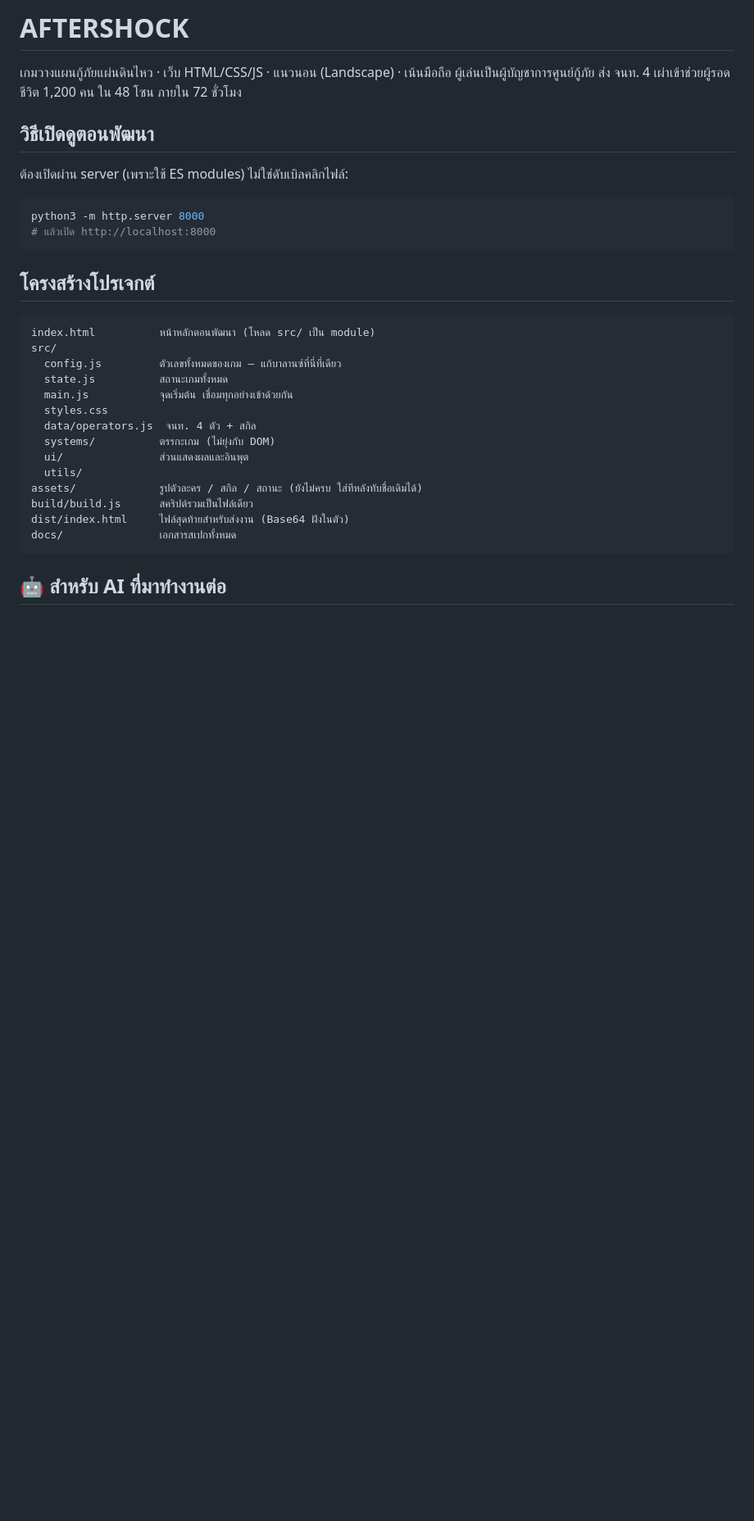
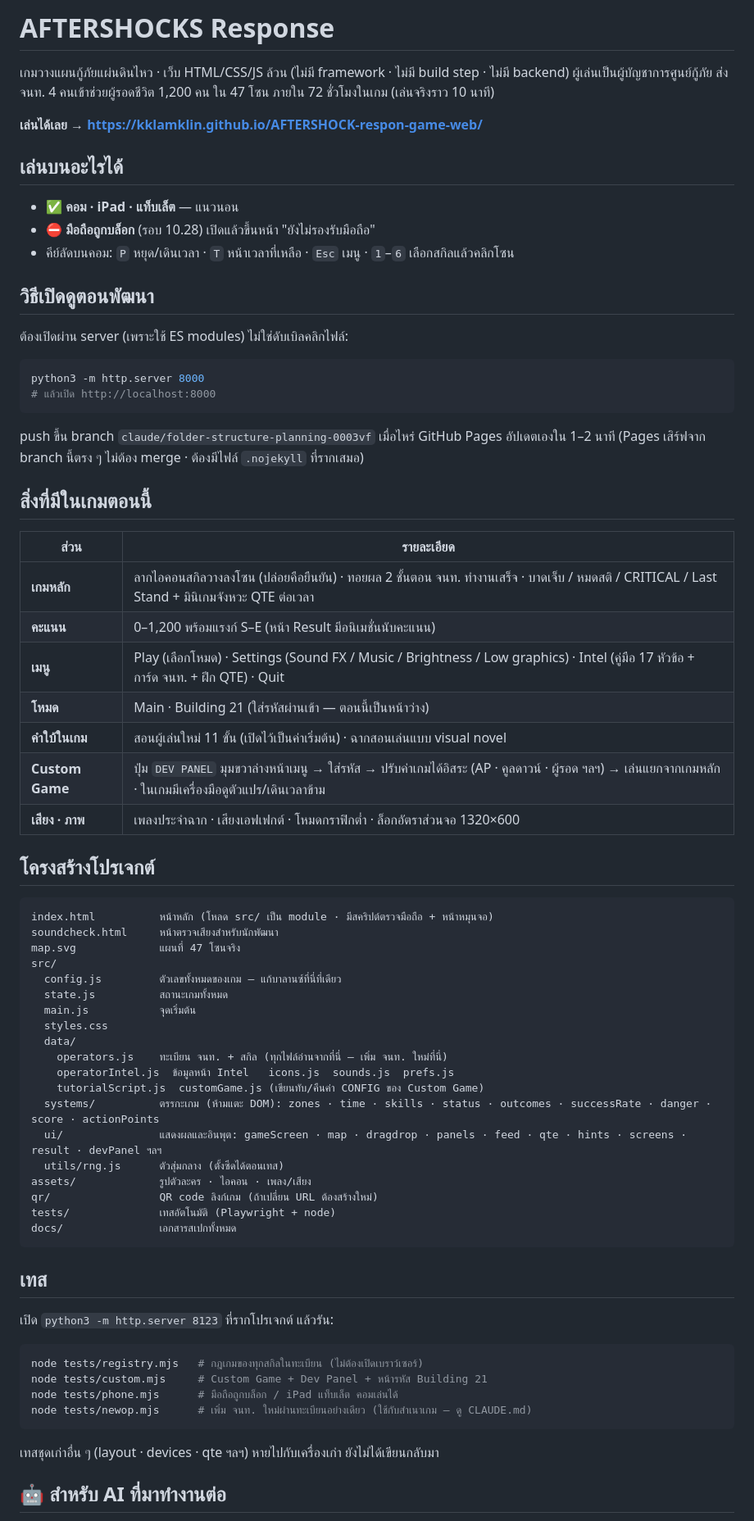
Before and after one commit to kklamklin/AFTERSHOCK-respon-game-web, a Markdown page: README.md, the part around one of its changes. Shown at 82% size. Drawn GitHub-style; blank space fills up the shorter version.

Commit message:
อัปเดต README ให้ตรงสถานะปัจจุบัน (รอบ 10.29)
Co-Authored-By: Claude Sonnet 5.5 <noreply@anthropic.com>
Claude-Session: https://claude.ai/code/session_016m2kBHLDrUG5qjtYZNnEPN

````diff
--- a/README.md
+++ b/README.md
@@ -1,7 +1,15 @@
-# AFTERSHOCK
+# AFTERSHOCKS Response
 
-เกมวางแผนกู้ภัยแผ่นดินไหว · เว็บ HTML/CSS/JS · แนวนอน (Landscape) · เน้นมือถือ
-ผู้เล่นเป็นผู้บัญชาการศูนย์กู้ภัย ส่ง จนท. 4 เผ่าเข้าช่วยผู้รอดชีวิต 1,200 คน ใน 48 โซน ภายใน 72 ชั่วโมง
+เกมวางแผนกู้ภัยแผ่นดินไหว · เว็บ HTML/CSS/JS ล้วน (ไม่มี framework · ไม่มี build step · ไม่มี backend)
+ผู้เล่นเป็นผู้บัญชาการศูนย์กู้ภัย ส่ง จนท. 4 คนเข้าช่วยผู้รอดชีวิต 1,200 คน ใน 47 โซน ภายใน 72 ชั่วโมงในเกม (เล่นจริงราว 10 นาที)
+
+**เล่นได้เลย → https://kklamklin.github.io/AFTERSHOCK-respon-game-web/**
+
+## เล่นบนอะไรได้
+
+- ✅ **คอม · iPad · แท็บเล็ต** — แนวนอน
+- ⛔ **มือถือถูกบล็อก** (รอบ 10.28) เปิดแล้วขึ้นหน้า "ยังไม่รองรับมือถือ"
+- คีย์ลัดบนคอม: `P` หยุด/เดินเวลา · `T` หน้าเวลาที่เหลือ · `Esc` เมนู · `1`–`6` เลือกสกิลแล้วคลิกโซน
 
 ## วิธีเปิดดูตอนพัฒนา
 
@@ -12,24 +20,57 @@ python3 -m http.server 8000
 # แล้วเปิด http://localhost:8000
 ```
 
+push ขึ้น branch `claude/folder-structure-planning-0003vf` เมื่อไหร่ GitHub Pages อัปเดตเองใน 1–2 นาที
+(Pages เสิร์ฟจาก branch นี้ตรง ๆ ไม่ต้อง merge · ต้องมีไฟล์ `.nojekyll` ที่รากเสมอ)
+
+## สิ่งที่มีในเกมตอนนี้
+
+| ส่วน | รายละเอียด |
+|---|---|
+| **เกมหลัก** | ลากไอคอนสกิลวางลงโซน (ปล่อยคือยืนยัน) · ทอยผล 2 ชั้นตอน จนท. ทำงานเสร็จ · บาดเจ็บ / หมดสติ / CRITICAL / Last Stand + มินิเกมจังหวะ QTE ต่อเวลา |
+| **คะแนน** | 0–1,200 พร้อมแรงก์ S–E (หน้า Result มีอนิเมชั่นนับคะแนน) |
+| **เมนู** | Play (เลือกโหมด) · Settings (Sound FX / Music / Brightness / Low graphics) · Intel (คู่มือ 17 หัวข้อ + การ์ด จนท. + ฝึก QTE) · Quit |
+| **โหมด** | Main · Building 21 (ใส่รหัสผ่านเข้า — ตอนนี้เป็นหน้าว่าง) |
+| **คำใบ้ในเกม** | สอนผู้เล่นใหม่ 11 ขั้น (เปิดไว้เป็นค่าเริ่มต้น) · ฉากสอนเล่นแบบ visual novel |
+| **Custom Game** | ปุ่ม `DEV PANEL` มุมขวาล่างหน้าเมนู → ใส่รหัส → ปรับค่าเกมได้อิสระ (AP · คูลดาวน์ · ผู้รอด ฯลฯ) → เล่นแยกจากเกมหลัก · ในเกมมีเครื่องมือดูตัวแปร/เดินเวลาข้าม |
+| **เสียง · ภาพ** | เพลงประจำฉาก · เสียงเอฟเฟกต์ · โหมดกราฟิกต่ำ · ล็อกอัตราส่วนจอ 1320×600 |
+
 ## โครงสร้างโปรเจกต์
 
 ```
-index.html          หน้าหลักตอนพัฒนา (โหลด src/ เป็น module)
+index.html          หน้าหลัก (โหลด src/ เป็น module · มีสคริปต์ตรวจมือถือ + หน้าหมุนจอ)
+soundcheck.html     หน้าตรวจเสียงสำหรับนักพัฒนา
+map.svg             แผนที่ 47 โซนจริง
 src/
   config.js         ตัวเลขทั้งหมดของเกม — แก้บาลานซ์ที่นี่ที่เดียว
   state.js          สถานะเกมทั้งหมด
-  main.js           จุดเริ่มต้น เชื่อมทุกอย่างเข้าด้วยกัน
+  main.js           จุดเริ่มต้น
   styles.css
-  data/operators.js  จนท. 4 ตัว + สกิล
-  systems/          ตรรกะเกม (ไม่ยุ่งกับ DOM)
-  ui/               ส่วนแสดงผลและอินพุต
-  utils/
-assets/             รูปตัวละคร / สกิล / สถานะ (ยังไม่ครบ ใส่ทีหลังทับชื่อเดิมได้)
-build/build.js      สคริปต์รวมเป็นไฟล์เดียว
-dist/index.html     ไฟล์สุดท้ายสำหรับส่งงาน (Base64 ฝังในตัว)
+  data/
+    operators.js    ทะเบียน จนท. + สกิล (ทุกไฟล์อ่านจากที่นี่ — เพิ่ม จนท. ใหม่ที่นี่)
+    operatorIntel.js  ข้อมูลหน้า Intel   icons.js  sounds.js  prefs.js
+    tutorialScript.js  customGame.js (เขียนทับ/คืนค่า CONFIG ของ Custom Game)
+  systems/          ตรรกะเกม (ห้ามแตะ DOM): zones · time · skills · status · outcomes · successRate · danger · score · actionPoints
+  ui/               แสดงผลและอินพุต: gameScreen · map · dragdrop · panels · feed · qte · hints · screens · result · devPanel ฯลฯ
+  utils/rng.js      ตัวสุ่มกลาง (ตั้งซีดได้ตอนเทส)
+assets/             รูปตัวละคร · ไอคอน · เพลง/เสียง
+qr/                 QR code ลิงก์เกม (ถ้าเปลี่ยน URL ต้องสร้างใหม่)
+tests/              เทสอัตโนมัติ (Playwright + node)
 docs/               เอกสารสเปกทั้งหมด
 ```
 
+## เทส
+
+เปิด `python3 -m http.server 8123` ที่รากโปรเจกต์ แล้วรัน:
+
+```bash
+node tests/registry.mjs   # กฎเกมของทุกสกิลในทะเบียน (ไม่ต้องเปิดเบราว์เซอร์)
+node tests/custom.mjs     # Custom Game + Dev Panel + หน้ารหัส Building 21
+node tests/phone.mjs      # มือถือถูกบล็อก / iPad แท็บเล็ต คอมเล่นได้
+node tests/newop.mjs      # เพิ่ม จนท. ใหม่ผ่านทะเบียนอย่างเดียว (ใช้กับสำเนาเกม — ดู CLAUDE.md)
+```
+
+เทสชุดเก่าอื่น ๆ (layout · devices · qte ฯลฯ) หายไปกับเครื่องเก่า ยังไม่ได้เขียนกลับมา
+
 ## 🤖 สำหรับ AI ที่มาทำงานต่อ
 
````
Also changed, not shown: other parts of README.md (+19 -15 lines).
